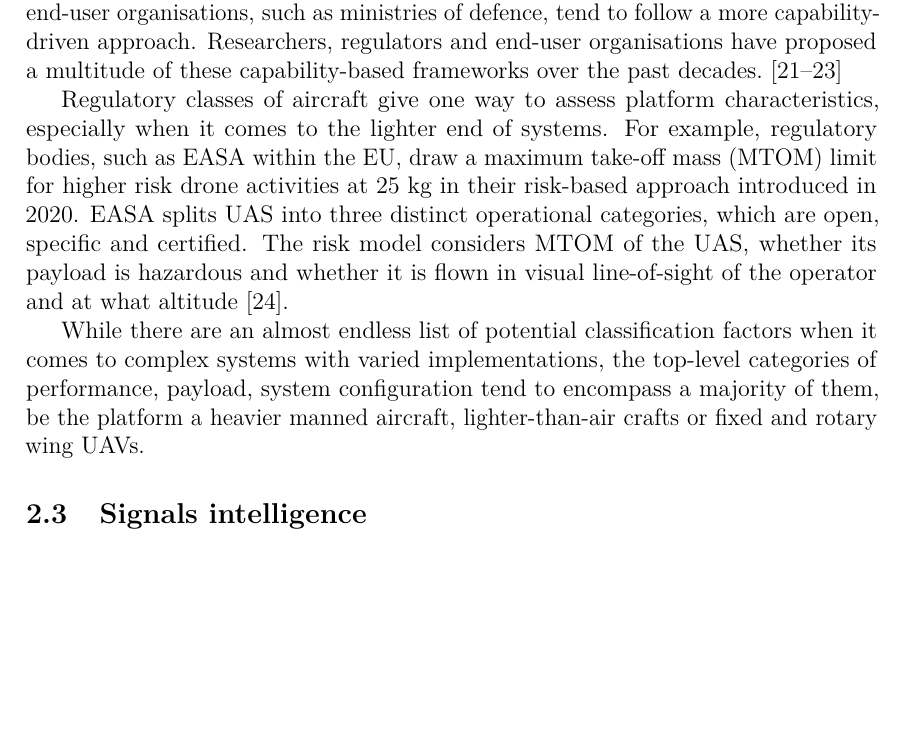
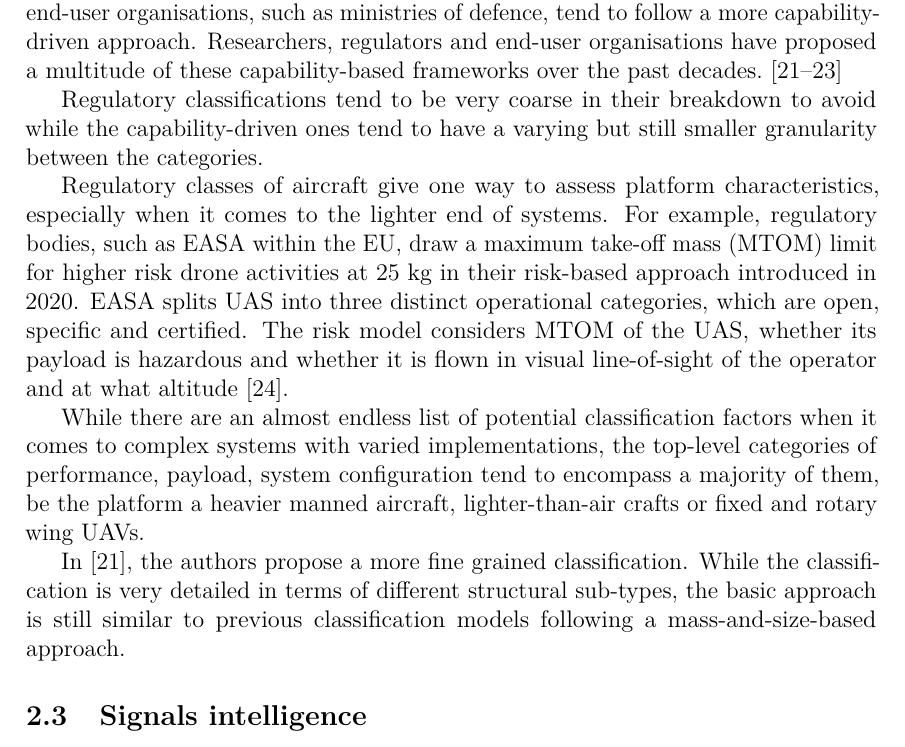
Before and after one commit to msaynevirta/vsat-uplink-interception, a LaTeX thesis (doc/main.tex): part of page 15 of 42, cut so that both start at the same text, the shorter picture padded with empty space. The pictures show the PDF file doc/main.pdf that the author committed with the source.

Commit message:
couple sentences in the aerial platforms chapter

```diff
--- a/doc/main.tex
+++ b/doc/main.tex
@@ -666,11 +666,21 @@ Aerial platforms come in many shapes and sizes with widely varying capabilities.
 For example, regulatory agencies, such as EASA in Europe or FAA in the United States, follow often a risk-based classification approach while end-user organisations, such as ministries of defence, tend to follow a more capability-driven approach.
 Researchers, regulators and end-user organisations have proposed a multitude of these capability-based frameworks over the past decades.\cite{hassanalian2017classifications, telli2023comprehensive, ukmod2020remotely}
 
+Regulatory classifications tend to be very coarse in their breakdown to avoid %epäselvyyttä moniymmärrettävyyttä
+while the capability-driven ones tend to have a varying but still smaller granularity between the categories.
+
 Regulatory classes of aircraft give one way to assess platform characteristics, especially when it comes to the lighter end of systems.
 For example, regulatory bodies, such as EASA within the EU, draw a maximum take-off mass (MTOM) limit for higher risk drone activities at 25 kg in their risk-based approach introduced in 2020.
+%The UK follows the same EASA regulation in its CAP 722.
 EASA splits UAS into three distinct operational categories, which are open, specific and certified. The risk model considers MTOM of the UAS, whether its payload is hazardous and whether it is flown in visual line-of-sight of the operator and at what altitude \cite{alamouri2021exploratory}.
 
 While there are an almost endless list of potential classification factors when it comes to complex systems with varied implementations, the top-level categories of performance, payload, system configuration tend to encompass a majority of them, be the platform a heavier manned aircraft, lighter-than-air crafts or fixed and rotary wing UAVs.
+
+% Referoi artikkelit hassanalian2017classifications pohjalta
+
+In \cite{hassanalian2017classifications}, the authors propose a more fine grained classification. While the classification is very detailed in terms of different structural sub-types, the basic approach is still similar to previous classification models following a mass-and-size-based approach.
+
+% Pääpaino on käytännössä massa- ja kokopohjaisessa arvioinnissa
 
 % TODO: Vertailutaulukko (ehkä liitteeseen?)
 
```
Also changed, not shown: doc/main.pdf.
